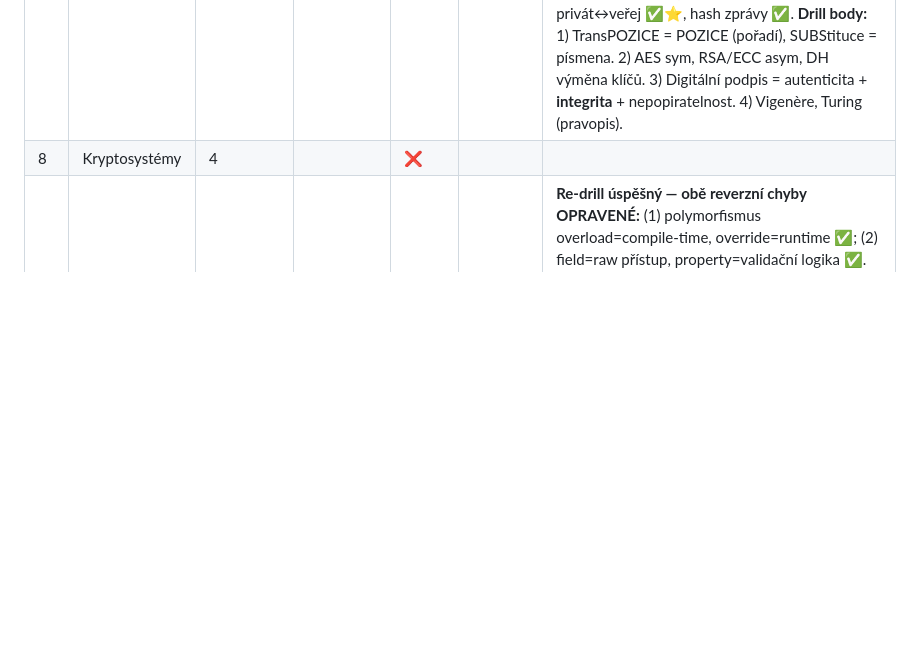
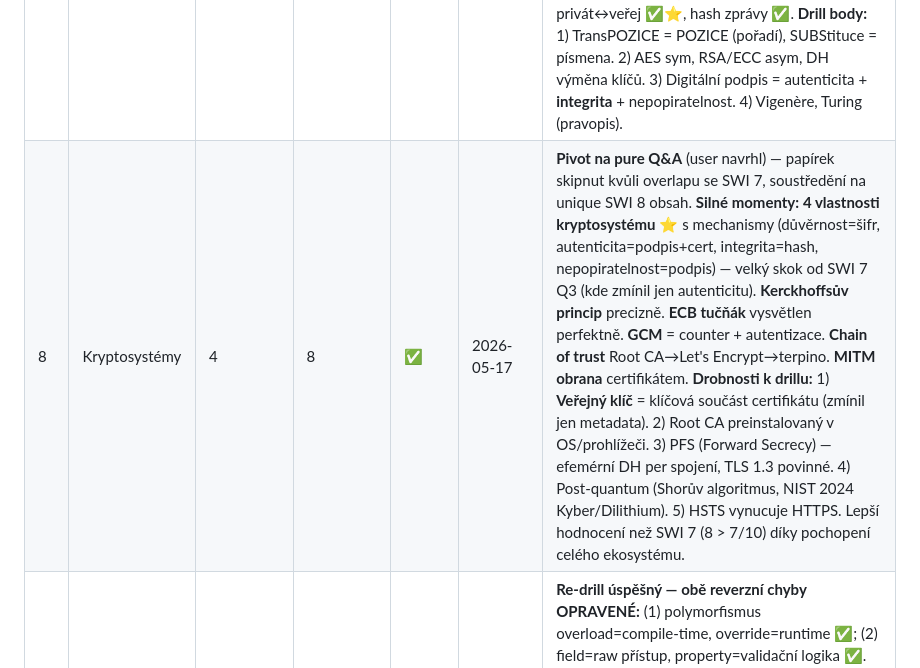
Before and after one commit to JsemHarry7/svatak, a Markdown page: progress.md, the part around the change. Drawn GitHub-style; blank space fills up the shorter version.

Commit message:
progress: SWI 8 Kryptosystémy → ✅ — Den 10 finiš 5/5!
Pre 4 → post 8/10. Pivot na pure Q&A (user pravidlo: overlap se SWI 7
masivní, soustředění na unique obsah).

4 vlastnosti kryptosystému ⭐ + Kerckhoffs + ECB tučňák + GCM autentizace +
chain of trust + MITM obrana — vše zachyceno.

Drill: veřejný klíč v certu, Root CA preinstalovaný, PFS v TLS 1.3,
post-quantum (Kyber/Dilithium).

Bilance: 31 ✅ / 1 🟡 / 18 ❌ z 50. Den 10: 5/5 témat ✅ — plán splněn.

Co-Authored-By: Claude Opus 4.7 (1M context) <noreply@anthropic.com>

```diff
--- a/progress.md
+++ b/progress.md
@@ -16,7 +16,7 @@ Sebehodnocení: 1–10 (1 = vidím poprvé, 10 = vysvětlím komukoli)
 | 5 | Návrhové vzory | 2 | 7 | ✅ | 2026-05-17 | Heslovitý + 3 follow-upy. Pokrytí Popisu kompletní (4 vzory dle Prchala + 3 kategorie + Singleton + MVC distinction). **Silné momenty:** **MVC distinction** ⭐ explicit ("MVC NENÍ návrhový vzor, je to typ architektury"), race condition u Singletonu, 3 kategorie definované precizně, **Command kategorie opravena okamžitě v komise módu** ⭐ (z papírku měl strukturální → opraveno na behaviorální + vysvětlení proč). **Drill body:** 1) **Gang** of Four (ne "Group"). 2) Command = behaviorální. 3) Strukturální vzory: Adapter, Composite, Facade, Decorator, Proxy. 4) Behaviorální (kromě Observer/Command): Strategy, State, Template Method. 5) Singleton thread-safe: lock, double-checked locking, eager init, Lazy<T>, enum (chce 3+). 6) Factory Method: chybí konkrétní příklad cross-platform UI. 7) Singleton: chybí privátní ctor + getInstance + anti-pattern crítique. User push-back o "příklady nebyly v zápiscích" → byly v Prchalu i mých notes (Adapter/Composite/Facade), přehlédl. |
 | 6 | Chyby, testování, ladění | 3 | 7 | ✅ | 2026-05-17 | Heslovitý + 3 follow-upy. Pokrytí 4/4 keywords Popisu (identifikace chyb, výjimky, debugging, testy). **Silné momenty:** 4 druhy chyb precizně definované s příklady (string→int, neexistující soubor), pořadí catch specifický→obecný, "narozdíl od chybových kódů, které proběhnou tiše" ⭐ (chápe rozdíl výjimky vs návratové kódy), 3 typy stepping (Into/Out/Over). **Q1a race condition + mutex** ⭐ bonus pochopení. **Drobnosti k drillu:** 1) terminologický slip — "debugging" použil pro sekci o testech (správně je ladění = breakpoint, watch, stepping). 2) "mock místo produkčních" → správně "místo reálných závislostí". 3) **Q1b chybný předpoklad:** single-thread NENÍ race-condition-free při I/O (file system, DB, network = sdílené resources mezi procesy). 4) Propagace výjimky stack → unhandled exception handler v runtime → app crash + stack trace. 5) Pyramida testů důvody: nejen čas, ale i křehkost + lokalizace chyby + údržba. 6) Mock důvody: rychlost + izolace + **determinismus**. |
 | 7 | Šifrování a kódování | 5 | 7 | ✅ | 2026-05-17 | Heslovitý + 3 follow-upy. Pokrytí 4/4 keywords. **Silné momenty:** kódování × šifrování distinction "NEUTAJUJE" ⭐, hashing kompletní (deterministické/lavinové/NELZE ZPĚT + SHA-256 + Argon + salt + rainbow tables), metafora barev pro DH přesně, hybrid HTTPS, **obě faktické chyby z papírku opraveny okamžitě v komise módu** ⭐⭐. **2 faktické chyby v papírku:** 1) Transpozice × substituce definice prohozené (obě = substituce). 2) AES/DH označeny za asymetrické — AES je SYMETRICKÉ, DH je VÝMĚNA KLÍČŮ, asymetrické jsou RSA/ECC (které nezmínil). **Q3 digitální podpis:** 2/3 vlastností (autenticita ✅, integrita ❌ chybí, nepopiratelnost ❌ chybí), klíčový obrat privát↔veřej ✅⭐, hash zprávy ✅. **Drill body:** 1) TransPOZICE = POZICE (pořadí), SUBStituce = písmena. 2) AES sym, RSA/ECC asym, DH výměna klíčů. 3) Digitální podpis = autenticita + **integrita** + nepopiratelnost. 4) Vigenère, Turing (pravopis). |
-| 8 | Kryptosystémy | 4 |  | ❌ |  |  |
+| 8 | Kryptosystémy | 4 | 8 | ✅ | 2026-05-17 | **Pivot na pure Q&A** (user navrhl) — papírek skipnut kvůli overlapu se SWI 7, soustředění na unique SWI 8 obsah. **Silné momenty:** **4 vlastnosti kryptosystému** ⭐ s mechanismy (důvěrnost=šifr, autenticita=podpis+cert, integrita=hash, nepopiratelnost=podpis) — velký skok od SWI 7 Q3 (kde zmínil jen autenticitu). **Kerckhoffsův princip** precizně. **ECB tučňák** vysvětlen perfektně. **GCM** = counter + autentizace. **Chain of trust** Root CA→Let's Encrypt→terpino. **MITM obrana** certifikátem. **Drobnosti k drillu:** 1) **Veřejný klíč** = klíčová součást certifikátu (zmínil jen metadata). 2) Root CA preinstalovaný v OS/prohlížeči. 3) PFS (Forward Secrecy) — efemérní DH per spojení, TLS 1.3 povinné. 4) Post-quantum (Shorův algoritmus, NIST 2024 Kyber/Dilithium). 5) HSTS vynucuje HTTPS. Lepší hodnocení než SWI 7 (8 > 7/10) díky pochopení celého ekosystému. |
 | 9 | OOP | 5 | 8 | ✅ | 2026-05-15 (re-drill) | **Re-drill úspěšný — obě reverzní chyby OPRAVENÉ:** (1) polymorfismus overload=compile-time, override=runtime ✅; (2) field=raw přístup, property=validační logika ✅. Pokrytí 9/11 keywords Popisu. **Mantra "abstrakce CO JE × interface CO DĚLÁ"** zachována od minula. **4 pilíře explicitně** (polymorfismus, enkapsulace, dědičnost, abstrakce) + komentář "3 nebo 4". **Abstraktní třída zakazuje instanciaci** ⭐. Q1a (konkrétní metody v abstract = DRY/template) ✅. Q1b (multiple: 1 abstract class, N interfaces) ✅. Q2a `base(...)` ✅ princip, ale **drill notační rozdíl: `base(args)` = ctor initializer × `base.Method(args)` = override body**. Q2b sealed ⭐ bonus moment: "compiler může lépe optimalizovat" (JIT inlining). **K doplnění:** konkrétní příklady generik (`List<T>`, `Dictionary<K,V>`), type safety vs Object boxing, `Math.Sqrt` (velké S v C#), interface s default metodami od C# 8+. Gatekeeper Block E **odemčen**. |
 | 10 | Databáze | 2 |  | ❌ |  |  |
 | 11 | Normalizace databáze | 3 |  | ❌ |  |  |
```
